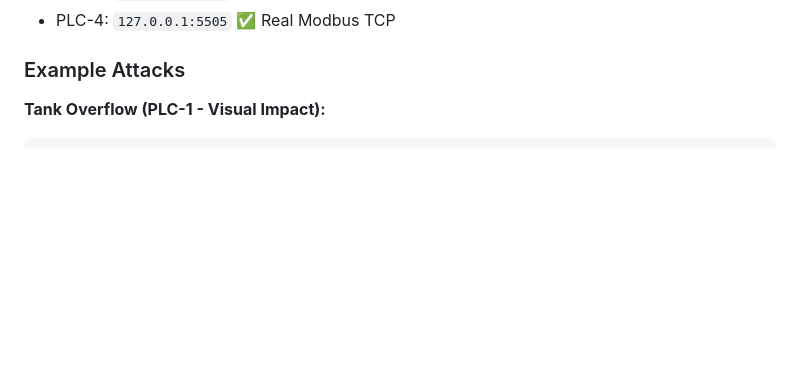
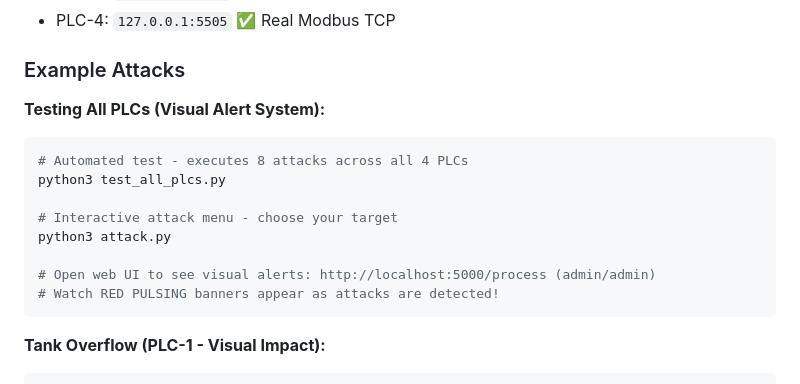
Before and after one commit to Taimaishu/Vuln-PLC, a Markdown page: README.md, the part around one of its changes. GitHub-like rendering; blank space fills up the shorter version.

````diff
--- a/README.md
+++ b/README.md
@@ -293,6 +339,18 @@ See [Docker Installation](#docker-installation) section for setup instructions.
 - PLC-4: `127.0.0.1:5505` ✅ Real Modbus TCP
 
 ### Example Attacks
+
+**Testing All PLCs (Visual Alert System):**
+```bash
+# Automated test - executes 8 attacks across all 4 PLCs
+python3 test_all_plcs.py
+
+# Interactive attack menu - choose your target
+python3 attack.py
+
+# Open web UI to see visual alerts: http://localhost:5000/process (admin/admin)
+# Watch RED PULSING banners appear as attacks are detected!
+```
 
 **Tank Overflow (PLC-1 - Visual Impact):**
 ```bash
````
Also changed, not shown: other parts of README.md (+46 -0 lines).
